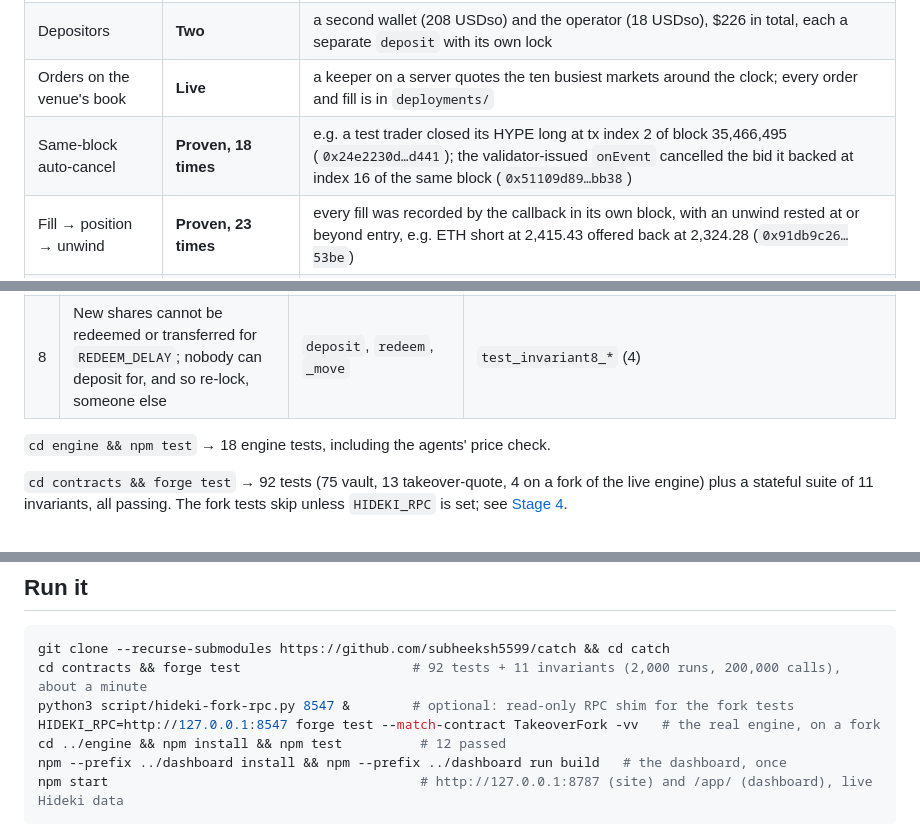
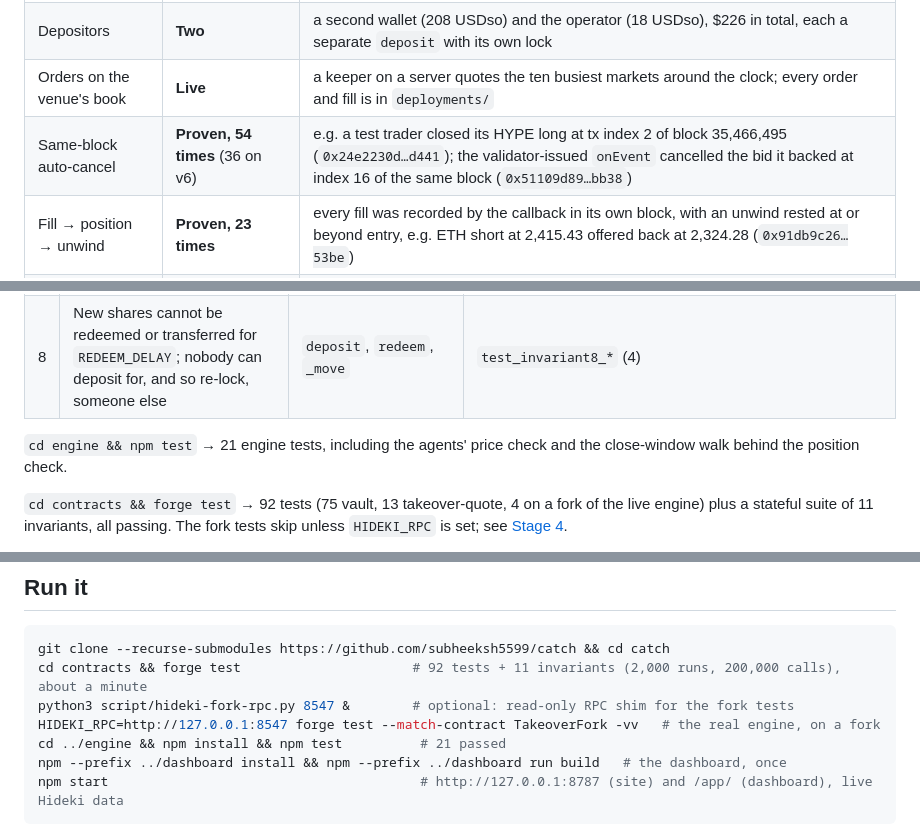
Before and after one commit to subheeksh5599/catch, a Markdown page: README.md, 3 parts joined by grey strips. Drawn GitHub-style.

````diff
--- a/README.md
+++ b/README.md
@@ -40,7 +61,7 @@ No admin can move depositor funds, no order rests where a liquidation cannot rea
 | Stage-4 backstop | **Built, fork-proven, waiting on one owner transaction** | on a fork of Hideki, the real LiquidationEngine handed Catch a liquidated BTC long, and picked Catch over the live bidder. Registration is owner-only; the exact call is in [`docs/stage4-backstop.md`](docs/stage4-backstop.md) and simulates successfully from the owner today. [More below](#stage-4-the-backstop) |
 | Depositors | **Two** | a second wallet (208 USDso) and the operator (18 USDso), $226 in total, each a separate `deposit` with its own lock |
 | Orders on the venue's book | **Live** | a keeper on a server quotes the ten busiest markets around the clock; every order and fill is in `deployments/` |
-| Same-block auto-cancel | **Proven, 18 times** | e.g. a test trader closed its HYPE long at tx index 2 of block 35,466,495 (`0x24e2230d…d441`); the validator-issued `onEvent` cancelled the bid it backed at index 16 of the same block (`0x51109d89…bb38`) |
+| Same-block auto-cancel | **Proven, 54 times** (36 on v6) | e.g. a test trader closed its HYPE long at tx index 2 of block 35,466,495 (`0x24e2230d…d441`); the validator-issued `onEvent` cancelled the bid it backed at index 16 of the same block (`0x51109d89…bb38`) |
 | Fill → position → unwind | **Proven, 23 times** | every fill was recorded by the callback in its own block, with an unwind rested at or beyond entry, e.g. ETH short at 2,415.43 offered back at 2,324.28 (`0x91db9c26…53be`) |
 | Contract refusing an order on chain | **Observed** | keeper proposals whose backers moved before the send reverted `OutsideBand(account, lo, hi, price)` |
 | Every trade, priced by the venue | **17 fills on v4, every close in profit** | the vault's own MarginBank `PositionUpdated` logs: 8 closes, all positive, +4.66 USDso realized in total; the caught liquidation itself closed for +0.10 (`scripts/live/trades.mjs`, the Trades card on the Vault page) |
@@ -188,7 +211,7 @@ on chain (`0x1998C88D…7D81F` on the Tokyo subchain). Catch relies on it in two
 | 7 | No order is placed, and a resting one is released, while the mark is more than `MAX_INDEX_DEVIATION_BPS` from the oracle index or the index is older than `MAX_INDEX_AGE` | `_requireSanePrice`, `priceStatus`, re-check | `test_invariant7_*` (5), `test_priceStatus_reportsEachState` |
 | 8 | New shares cannot be redeemed or transferred for `REDEEM_DELAY`; nobody can deposit for, and so re-lock, someone else | `deposit`, `redeem`, `_move` | `test_invariant8_*` (4) |
 
-`cd engine && npm test` → 18 engine tests, including the agents' price check.
+`cd engine && npm test` → 21 engine tests, including the agents' price check and the close-window walk behind the position check.
 
 `cd contracts && forge test` → 92 tests (75 vault, 13 takeover-quote, 4 on a fork of the live engine) plus a stateful suite of 11 invariants, all passing. The fork tests skip unless `HIDEKI_RPC` is set; see [Stage 4](#stage-4-the-backstop).
 
@@ -281,7 +305,7 @@ git clone --recurse-submodules https://github.com/subheeksh5599/catch && cd catc
 cd contracts && forge test                      # 92 tests + 11 invariants (2,000 runs, 200,000 calls), about a minute
 python3 script/hideki-fork-rpc.py 8547 &        # optional: read-only RPC shim for the fork tests
 HIDEKI_RPC=http://127.0.0.1:8547 forge test --match-contract TakeoverFork -vv   # the real engine, on a fork
-cd ../engine && npm install && npm test          # 12 passed
+cd ../engine && npm install && npm test          # 21 passed
 npm --prefix ../dashboard install && npm --prefix ../dashboard run build   # the dashboard, once
 npm start                                        # http://127.0.0.1:8787 (site) and /app/ (dashboard), live Hideki data
 ```
````
Also changed, not shown: other parts of README.md (+34 -8 lines), docs/media/check-card.png (added), docs/media/check-page.png (added).
